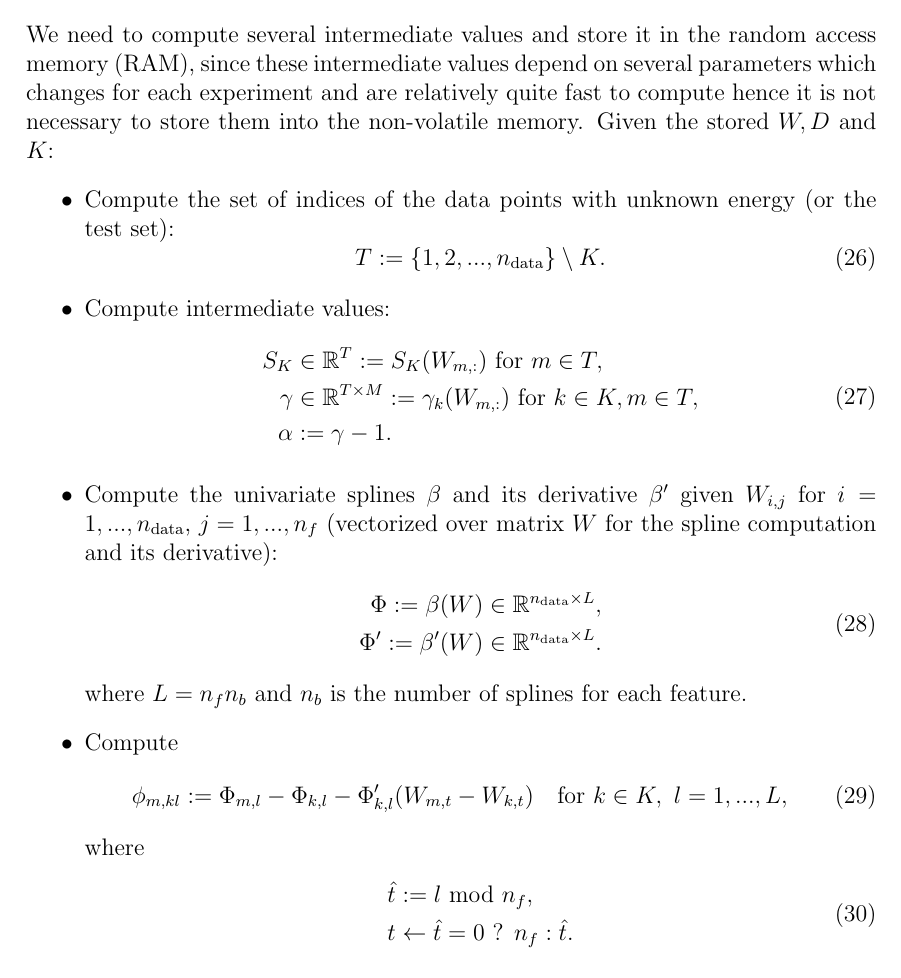
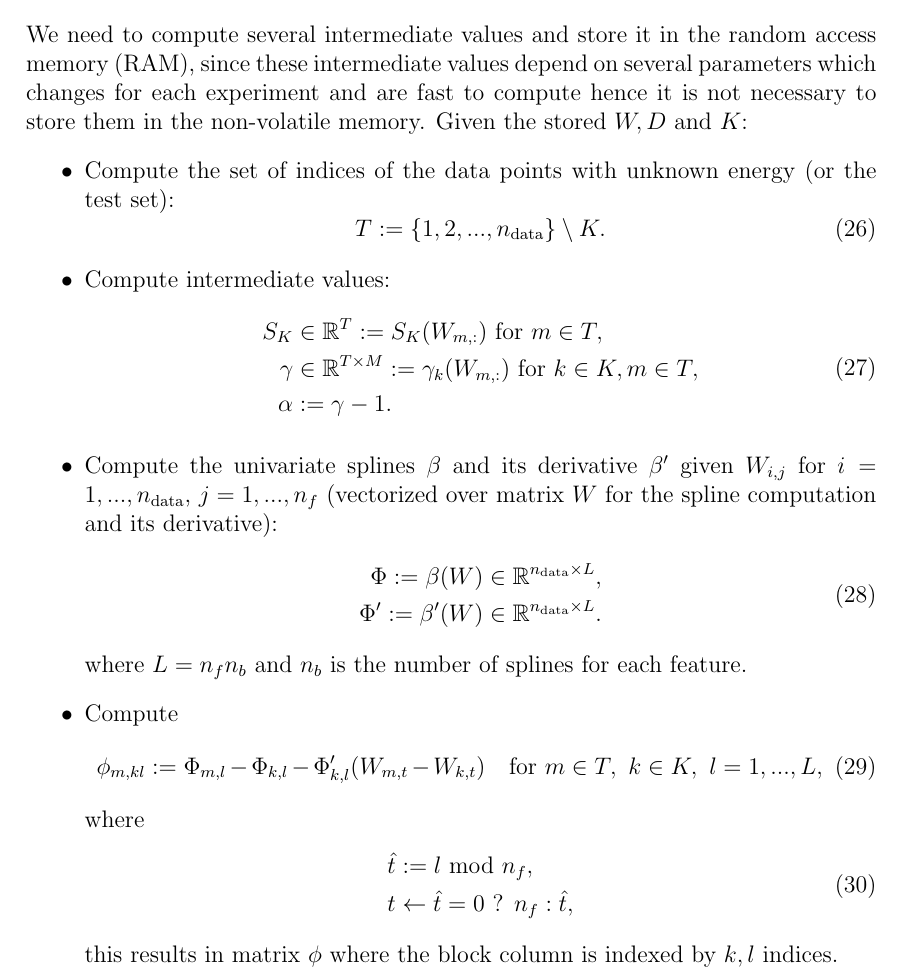
Before and after one commit to berylgithub/qm, a LaTeX document (RoSeMI.tex): part of page 5 of 5, cut so that both start at the same text. Compiled offline with pdfLaTeX.

Commit message:
section 4 small fix

```diff
--- a/RoSeMI.tex
+++ b/RoSeMI.tex
@@ -244,7 +244,7 @@ The set of indices which refers to data points with known energies (or training
 	\end{equation}
 \end{itemize}
 \section{Fitting procedure}
-We need to compute several intermediate values and store it in the random access memory (RAM), since these intermediate values depend on several parameters which changes for each experiment and are relatively quite fast to compute hence it is not necessary to store them into the non-volatile memory. Given the stored $W, D$ and $K$:
+We need to compute several intermediate values and store it in the random access memory (RAM), since these intermediate values depend on several parameters which changes for each experiment and are fast to compute hence it is not necessary to store them in the non-volatile memory. Given the stored $W, D$ and $K$:
 \begin{itemize}
 	\item Compute the set of indices of the data points with unknown energy (or the test set):
 	\begin{equation}
@@ -268,15 +268,16 @@ We need to compute several intermediate values and store it in the random access
 	where $L = n_fn_b$ and $n_b$ is the number of splines for each feature.
 	\item Compute
 	\begin{equation} % ϕ[l,m] - ϕ[l, k] - dϕ[l, k]*(W[t,m]-W[t,k])
-		\phi_{m, kl} := \Phi_{m,l} - \Phi_{k,l} - \Phi'_{k,l}(W_{m,t}-W_{k,t}) \quad \text{for } k \in K, \text{ }l = 1,...,L,
+		\phi_{m, kl} := \Phi_{m,l} - \Phi_{k,l} - \Phi'_{k,l}(W_{m,t}-W_{k,t}) \quad \text{for } m \in T, \text{ }k \in K, \text{ }l = 1,...,L,
 	\end{equation}
 	where
 	\begin{equation}
 		\begin{split}
 			\hat{t} &:= l \text{ mod } n_f, \\
-			t &\leftarrow \hat{t} = 0 \text{ ? } n_f : \hat{t}.
+			t &\leftarrow \hat{t} = 0 \text{ ? } n_f : \hat{t},
 		\end{split}
 	\end{equation}
+	this results in matrix $\phi$ where the block column is indexed by $k,l$ indices.
 \end{itemize}
 
 
```
